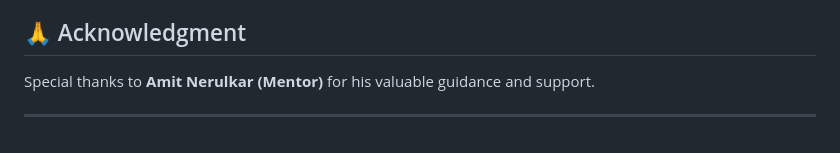
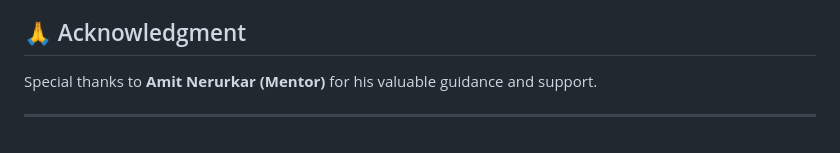
Before and after one commit to equaan/exam-proctoring, a Markdown page: README.md, the part around the change printed below. GitHub-like rendering.

```diff
--- a/README.md
+++ b/README.md
@@ -298,5 +298,5 @@ If you encounter any issues:
 
 ## 🙏 Acknowledgment
-Special thanks to **Amit Nerulkar (Mentor)** for his valuable guidance and support.
+Special thanks to **Amit Nerurkar (Mentor)** for his valuable guidance and support.
 
 ---
```
Also changed, not shown: other parts of README.md (+3 -3 lines).
